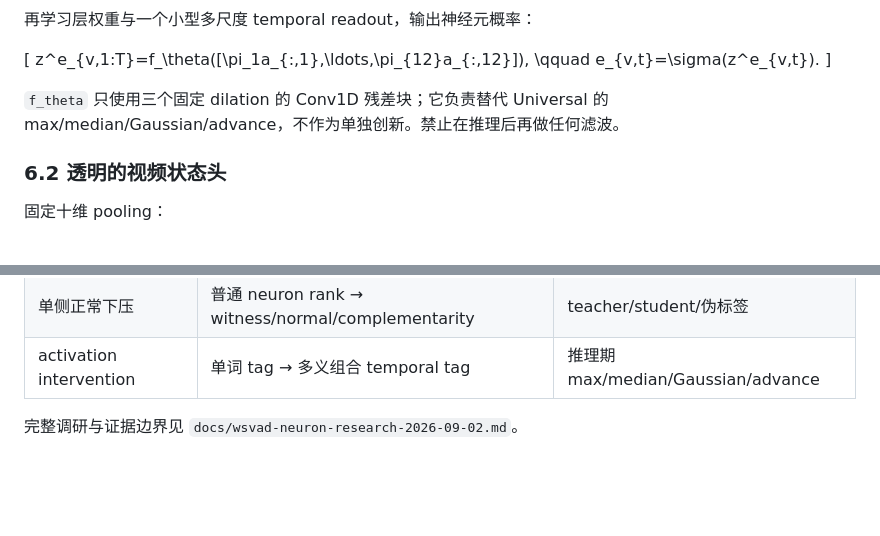
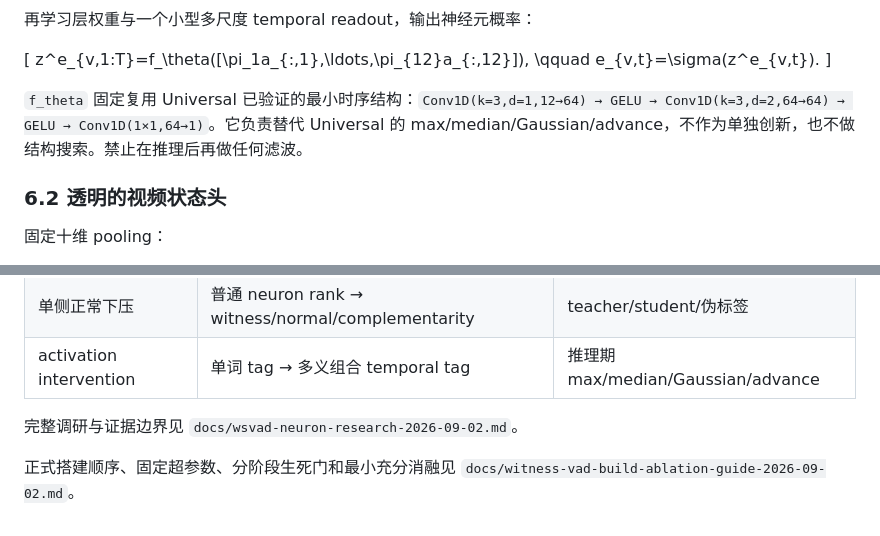
Before and after one commit to hcrisCopy/vadmy_code, a Markdown page: docs/witness-vad-final-v10-iclr-2026-09-02.md, 2 parts joined by grey strips. GitHub-like rendering; blank space fills up the shorter version.

Commit message:
docs: add WITNESS-VAD build and ablation guide

```diff
--- a/docs/witness-vad-final-v10-iclr-2026-09-02.md
+++ b/docs/witness-vad-final-v10-iclr-2026-09-02.md
@@ -96,7 +96,7 @@ z^e_{v,1:T}=f_\theta([\pi_1a_{:,1},\ldots,\pi_{12}a_{:,12}]),
 \qquad e_{v,t}=\sigma(z^e_{v,t}).
 \]
 
-`f_theta` 只使用三个固定 dilation 的 Conv1D 残差块；它负责替代 Universal 的 max/median/Gaussian/advance，不作为单独创新。禁止在推理后再做任何滤波。
+`f_theta` 固定复用 Universal 已验证的最小时序结构：`Conv1D(k=3,d=1,12→64) → GELU → Conv1D(k=3,d=2,64→64) → GELU → Conv1D(1×1,64→1)`。它负责替代 Universal 的 max/median/Gaussian/advance，不作为单独创新，也不做结构搜索。禁止在推理后再做任何滤波。
 
 ### 6.2 透明的视频状态头
 
@@ -310,3 +310,5 @@ S_u=\frac{A_uG_uC_u}{N_u+\varepsilon}.
 | activation intervention | 单词 tag → 多义组合 temporal tag | 推理期 max/median/Gaussian/advance |
 
 完整调研与证据边界见 `docs/wsvad-neuron-research-2026-09-02.md`。
+
+正式搭建顺序、固定超参数、分阶段生死门和最小充分消融见 `docs/witness-vad-build-ablation-guide-2026-09-02.md`。
```
Also changed, not shown: docs/vin-vad-build-ablation-guide-2026-09-01.md (+2 -1 lines), docs/witness-vad-build-ablation-guide-2026-09-02.md (added, +509 -0 lines).
